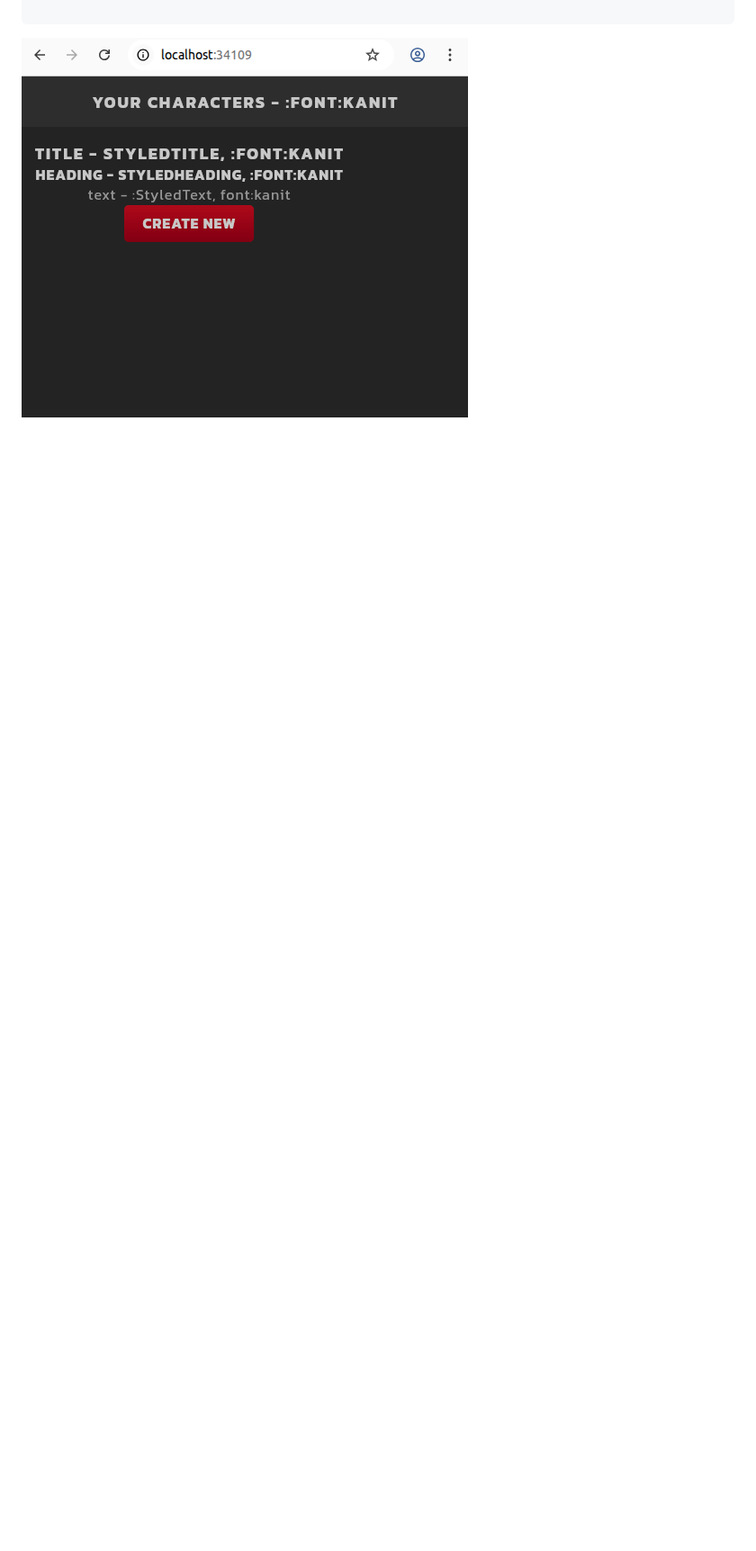
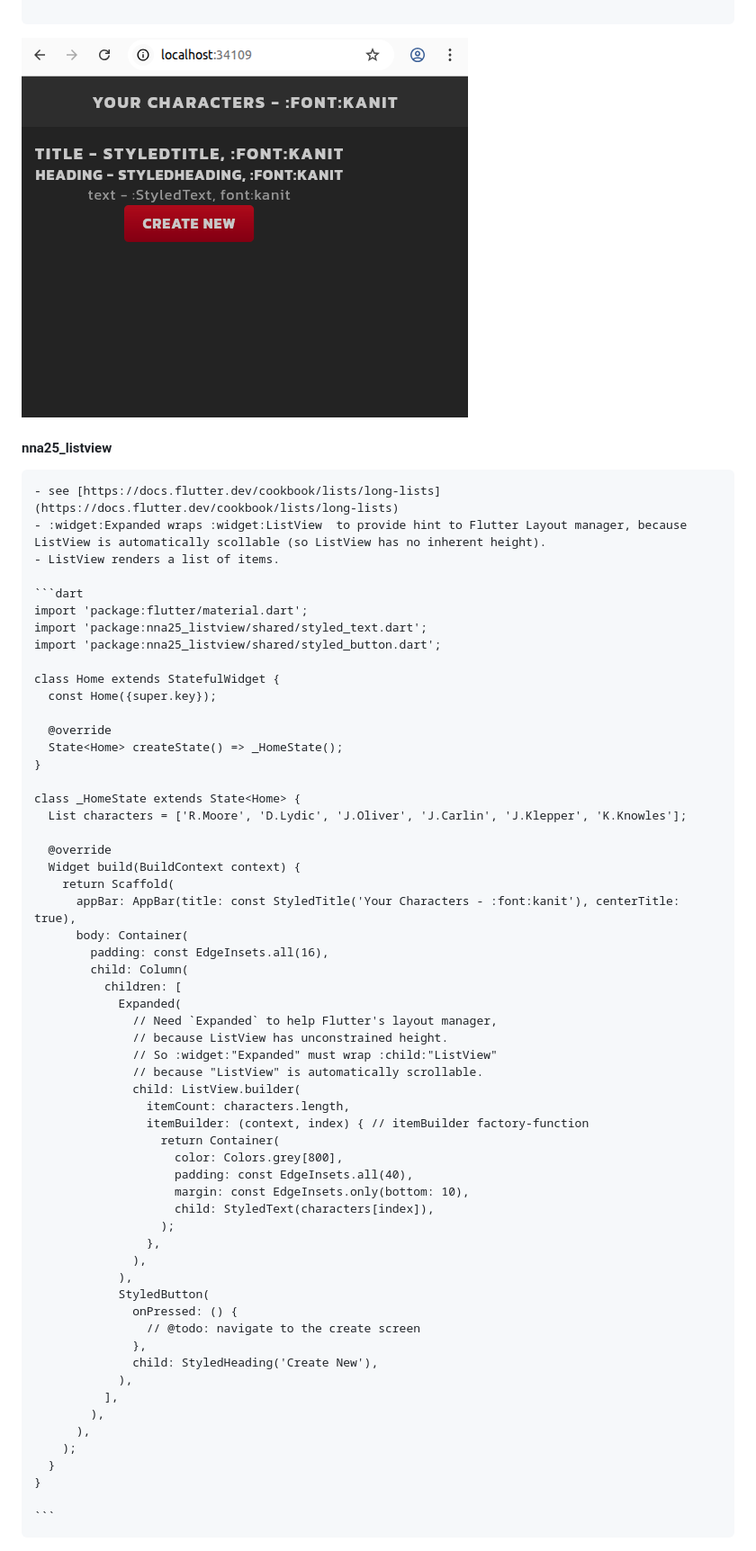
Before and after one commit to elkurto/flutter-vscode-super-proj, a Markdown page: README.md, the part around the change printed below. Shown: that part at 90% size. GitHub-like rendering; blank space fills up the shorter version.

Commit message:
nna25_listviw : readme

````diff
--- a/README.md
+++ b/README.md
@@ -161,3 +163,64 @@ A. Using google fonts
 
   ```
   ![nna24_container_gradient](./zzzdoc/nna24_container_gradient.png)
+
+
+  #### nna25_listview
+    - see [https://docs.flutter.dev/cookbook/lists/long-lists](https://docs.flutter.dev/cookbook/lists/long-lists)
+    - :widget:Expanded wraps :widget:ListView  to provide hint to Flutter Layout manager, because ListView is automatically scollable (so ListView has no inherent height).
+    - ListView renders a list of items.
+
+    ```dart
+    import 'package:flutter/material.dart';
+    import 'package:nna25_listview/shared/styled_text.dart';
+    import 'package:nna25_listview/shared/styled_button.dart';
+
+    class Home extends StatefulWidget {
+      const Home({super.key});
+
+      @override
+      State<Home> createState() => _HomeState();
+    }
+
+    class _HomeState extends State<Home> {
+      List characters = ['R.Moore', 'D.Lydic', 'J.Oliver', 'J.Carlin', 'J.Klepper', 'K.Knowles'];
+
+      @override
+      Widget build(BuildContext context) {
+        return Scaffold(
+          appBar: AppBar(title: const StyledTitle('Your Characters - :font:kanit'), centerTitle: true),
+          body: Container(
+            padding: const EdgeInsets.all(16),
+            child: Column(
+              children: [
+                Expanded(
+                  // Need `Expanded` to help Flutter's layout manager,
+                  // because ListView has unconstrained height.
+                  // So :widget:"Expanded" must wrap :child:"ListView"
+                  // because "ListView" is automatically scrollable.
+                  child: ListView.builder(
+                    itemCount: characters.length,
+                    itemBuilder: (context, index) { // itemBuilder factory-function
+                      return Container(
+                        color: Colors.grey[800],
+                        padding: const EdgeInsets.all(40),
+                        margin: const EdgeInsets.only(bottom: 10),
+                        child: StyledText(characters[index]),
+                      );
+                    },
+                  ),
+                ),
+                StyledButton(
+                  onPressed: () {
+                    // @todo: navigate to the create screen
+                  },
+                  child: StyledHeading('Create New'),
+                ),
+              ],
+            ),
+          ),
+        );
+      }
+    }
+
+    ```
````
Also changed, not shown: other parts of README.md (+2 -0 lines), zzzdoc/nna25_listview.png (added).
